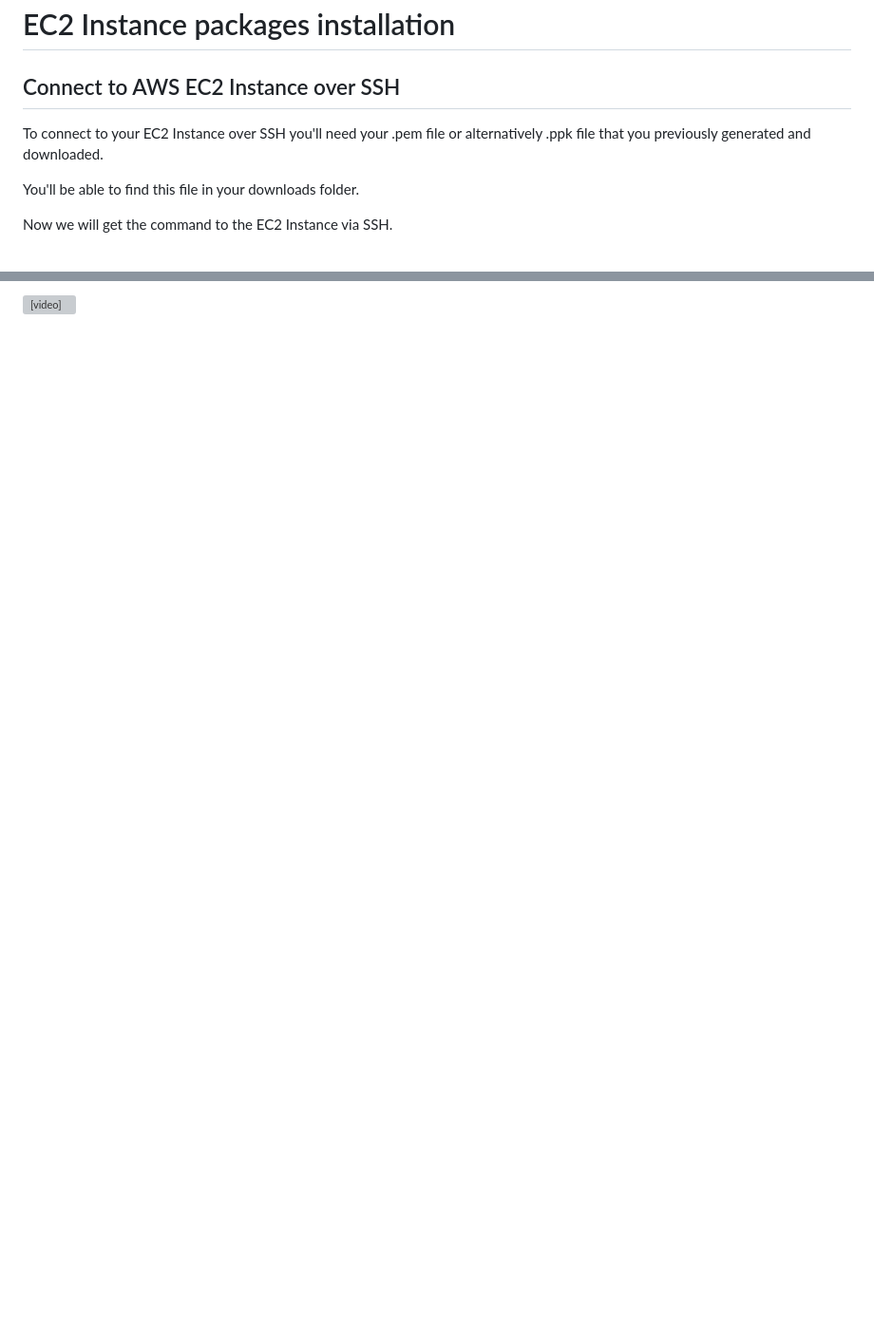
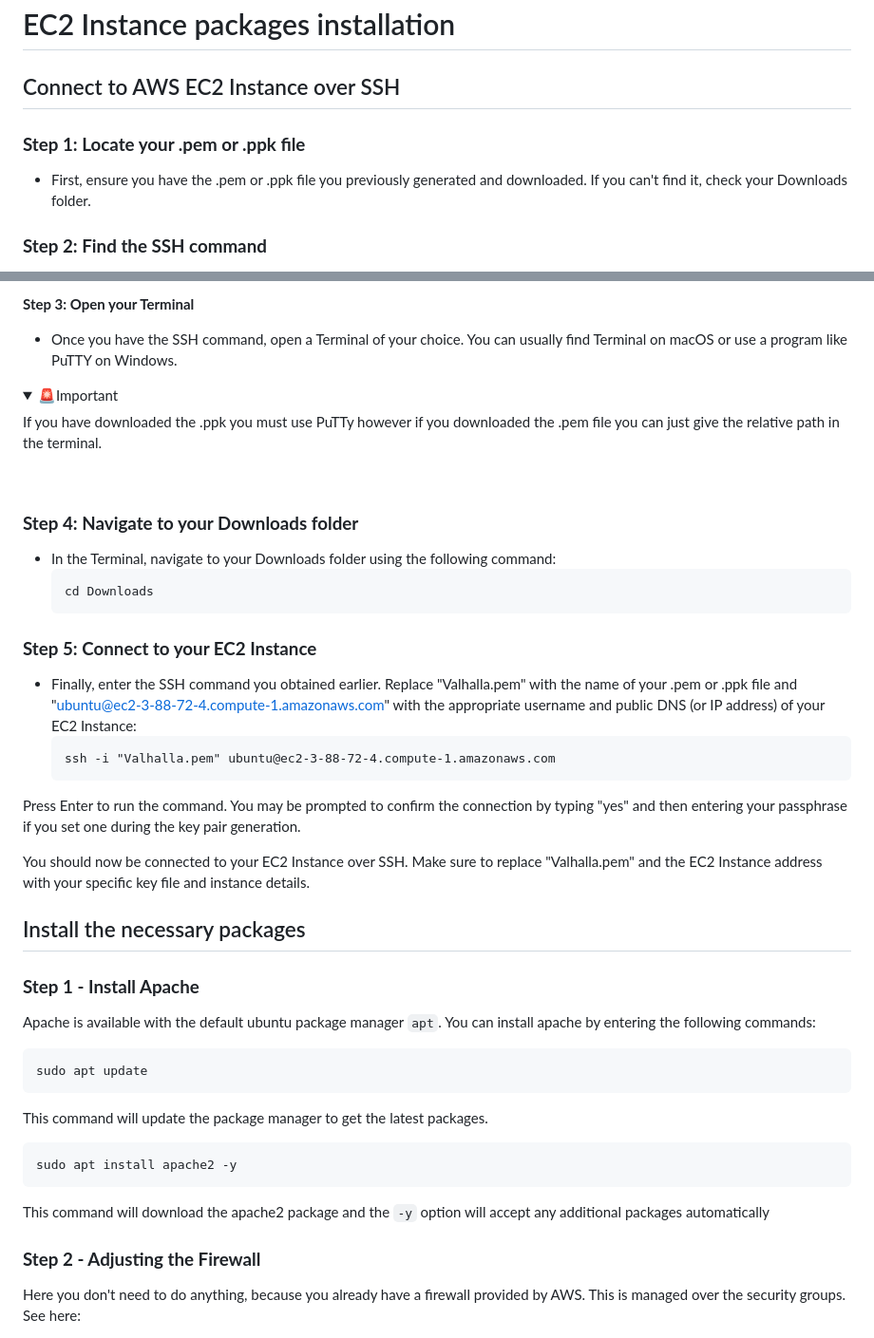
Before and after one commit to Campus-Castolo/m346, a Markdown page: projectdocumentation/installation-packages-ec2.md, 2 parts joined by grey strips. Shown: that part at 95% size. Rendered like a GitHub page; folded sections open; blank space fills up the shorter version; grey boxes are pictures that could not be loaded.

Commit message:
uptd. add files

````diff
--- a/projectdocumentation/installation-packages-ec2.md
+++ b/projectdocumentation/installation-packages-ec2.md
@@ -1,9 +1,9 @@
 # EC2 Instance packages installation
 
 ## Connect to AWS EC2 Instance over SSH
-To connect to your EC2 Instance over SSH you'll need your .pem file or alternatively .ppk file that you previously generated and downloaded.
 
-You'll be able to find this file in your downloads folder.
+### **Step 1: Locate your .pem or .ppk file**
+- First, ensure you have the .pem or .ppk file you previously generated and downloaded. If you can't find it, check your Downloads folder.
 
-Now we will get the command to the EC2 Instance via SSH.
+### **Step 2: Find the SSH command**
 
@@ -11,5 +11,45 @@ You can find this Command by doing the following:
 
-<video width="985" height="720" controls>
-  <source src="videos/instructions-dhllc-ec2.webm" type="video/webm">
-  Your browser does not support the video tag.
-</video>
+**Step 3: Open your Terminal**
+- Once you have the SSH command, open a Terminal of your choice. You can usually find Terminal on macOS or use a program like PuTTY on Windows.
+<details>
+<summary>🚨Important</summary>
+If you have downloaded the .ppk you must use PuTTy however if you downloaded the .pem file you can just give the relative path in the terminal.
+</details>
+<br>
+
+### **Step 4: Navigate to your Downloads folder**
+- In the Terminal, navigate to your Downloads folder using the following command:
+  ```
+  cd Downloads
+  ```
+
+### **Step 5: Connect to your EC2 Instance**
+- Finally, enter the SSH command you obtained earlier. Replace "Valhalla.pem" with the name of your .pem or .ppk file and "ubuntu@ec2-3-88-72-4.compute-1.amazonaws.com" with the appropriate username and public DNS (or IP address) of your EC2 Instance:
+  ```
+  ssh -i "Valhalla.pem" ubuntu@ec2-3-88-72-4.compute-1.amazonaws.com
+  ```
+
+Press Enter to run the command. You may be prompted to confirm the connection by typing "yes" and then entering your passphrase if you set one during the key pair generation.
+
+You should now be connected to your EC2 Instance over SSH. Make sure to replace "Valhalla.pem" and the EC2 Instance address with your specific key file and instance details.
+
+## Install the necessary packages
+
+### **Step 1 - Install Apache**
+Apache is available with the default ubuntu package manager `apt`.
+You can install apache by entering the following commands:
+
+```
+sudo apt update
+```
+This command will update the package manager to get the latest packages.
+
+```
+sudo apt install apache2 -y
+```
+This command will download the apache2 package and the `-y` option will accept any additional packages automatically
+
+
+### **Step 2 - Adjusting the Firewall**
+
+Here you don't need to do anything, because you already have a firewall provided by AWS. This is managed over the security groups. See here:
````
Also changed, not shown: other parts of projectdocumentation/installation-packages-ec2.md (+1 -1 lines), projectdocumentation/network-configurations.md (+3 -0 lines), projectdocumentation/image-1.png (added), projectdocumentation/image.png (added), 2 other files.
